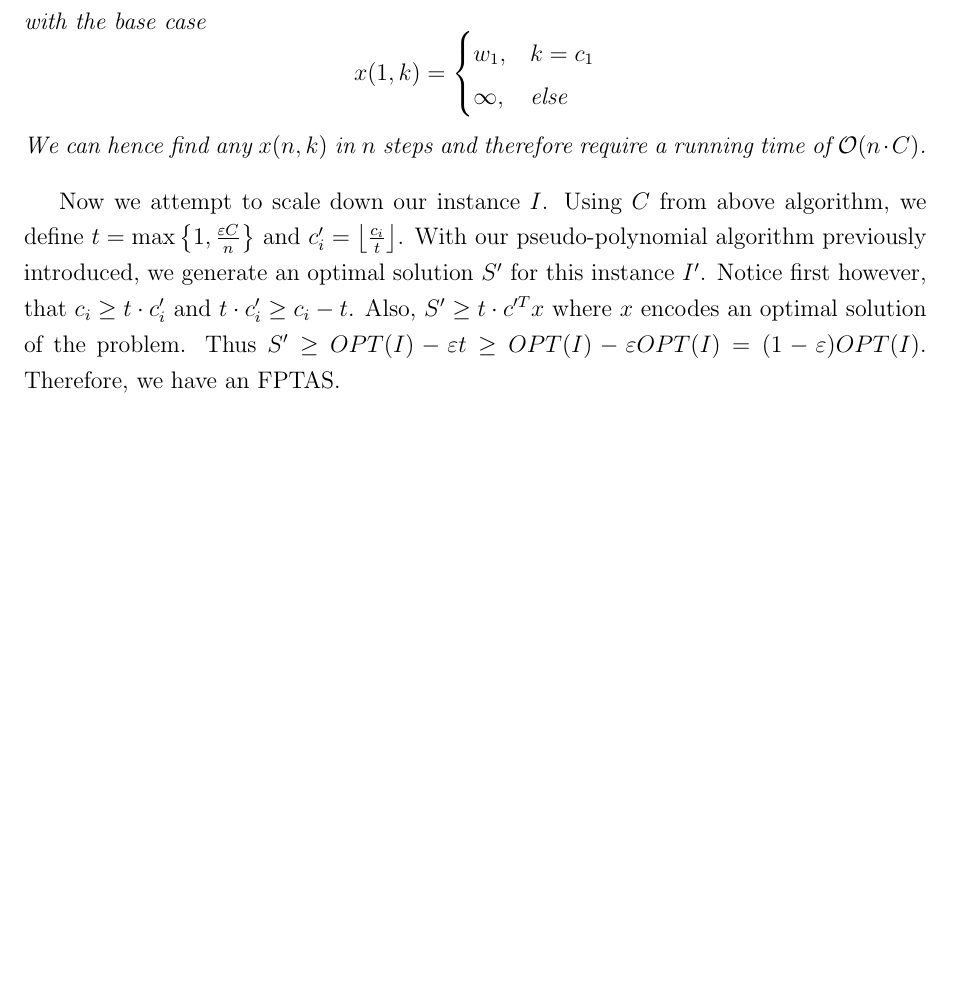
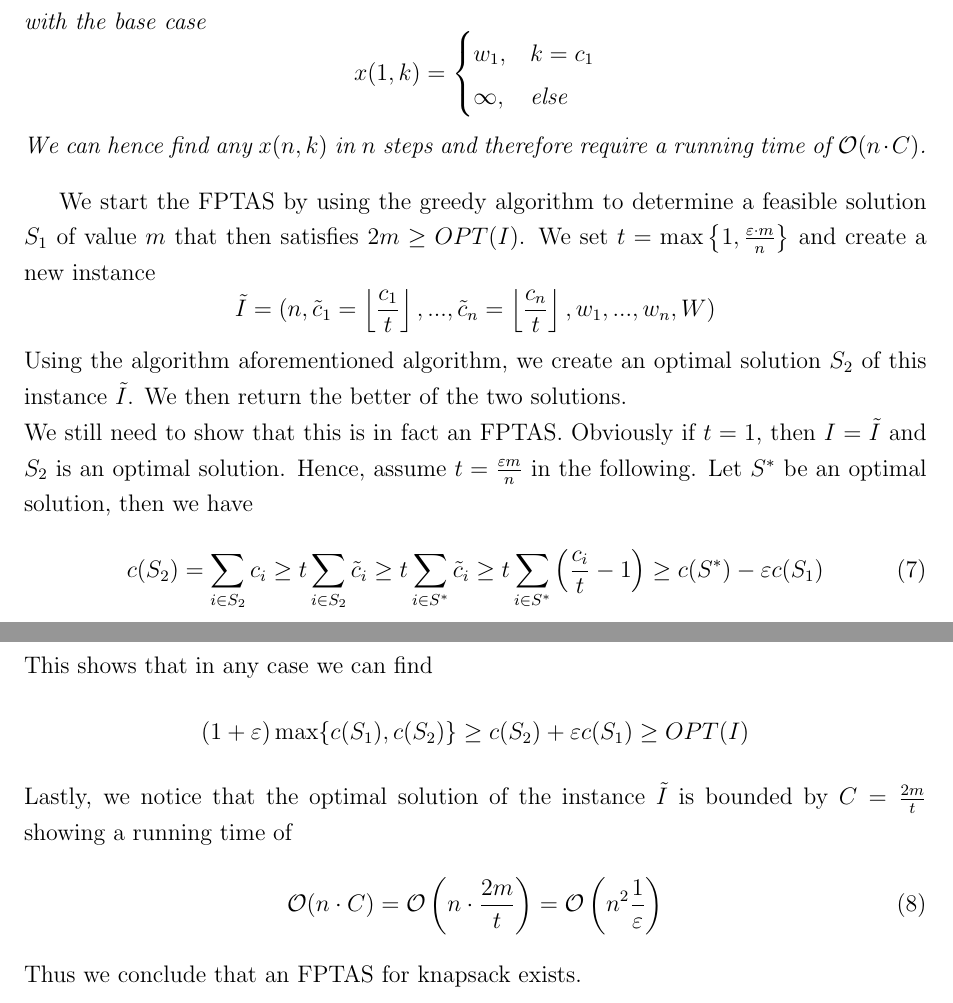
Before and after one commit to lschwartze/semester_5_summaries, a LaTeX document (Opii/knapsack.tex): part of page 7 of 7 before the commit and two parts of pages 7 and 8 of 8 after it, the two joined at a grey line, cut so that both start at the same text, the shorter picture padded with empty space. Compiled offline with pdfLaTeX.

Commit message:
fix typos, add FPTAS

```diff
--- a/Opii/knapsack.tex
+++ b/Opii/knapsack.tex
@@ -161,5 +161,14 @@
 	\end{cases}\]
 	We can hence find any $x(n,k)$ in $n$ steps and therefore require a running time of $\mathcal{O}(n\cdot C)$.
 	\end{alg}
-	Now we attempt to scale down our instance $I$. Using $C$ from above algorithm, we define $t = \max\left\{1, \frac{\varepsilon C}{n}\right\}$ and $c_i' = \left\lfloor \frac{c_i}{t}\right\rfloor$. With our pseudo-polynomial algorithm previously introduced, we generate an optimal solution $S'$ for this instance $I'$. Notice first however, that $c_i \geq t \cdot c_i'$ and $t \cdot c_i' \geq c_i - t$. Also, $S' \geq t\cdot c'^Tx$ where $x$ encodes an optimal solution of the problem. Thus $S' \geq OPT(I) - \varepsilon t \geq OPT(I) - \varepsilon OPT(I) = (1-\varepsilon) OPT(I)$. Therefore, we have an FPTAS.
+	We start the FPTAS by using the greedy algorithm to determine a feasible solution $S_1$ of value $m$ that then satisfies $2m \geq OPT(I)$. We set $t = \max\left\{1, \frac{\varepsilon\cdot m}{n}\right\}$ and create a new instance \[\tilde{I} = (n, \tilde{c}_1 = \left\lfloor\frac{c_1}{t}\right\rfloor, ..., \tilde{c}_n = \left\lfloor \frac{c_n}{t}\right\rfloor, w_1,...,w_n,W)\]
+	Using the algorithm aforementioned algorithm, we create an optimal solution $S_2$ of this instance $\tilde{I}$. We then return the better of the two solutions.\\
+	We still need to show that this is in fact an FPTAS. Obviously if $t = 1$, then $I = \tilde{I}$ and $S_2$ is an optimal solution. Hence, assume $t = \frac{\varepsilon m}{n}$ in the following. Let $S^*$ be an optimal solution, then we have \begin{align}
+		c(S_2) = \sum_{i \in S_2} c_i \geq t\sum_{i \in S_2}\tilde{c}_i \geq t \sum_{i \in S^*} \tilde{c}_i \geq t \sum_{i \in S^*}\left(\frac{c_i}{t}-1\right) \geq c(S^*)-\varepsilon c(S_1)
+	\end{align}
+	This shows that in any case we can find \[(1+\varepsilon)\max\{c(S_1),c(S_2)\} \geq c(S_2) + \varepsilon c(S_1) \geq OPT(I)\]
+	Lastly, we notice that the optimal solution of the instance $\tilde{I}$ is bounded by $C = \frac{2m}{t}$ showing a running time of \begin{align}
+		\mathcal{O}(n\cdot C) = \mathcal{O}\left(n \cdot \frac{2m}{t}\right) = \mathcal{O}\left(n^2\frac{1}{\varepsilon}\right)
+	\end{align}
+	Thus we conclude that an FPTAS for knapsack exists.
 \end{document}
```
Also changed, not shown: Opii/knapsack.tex (18 more changed lines).
